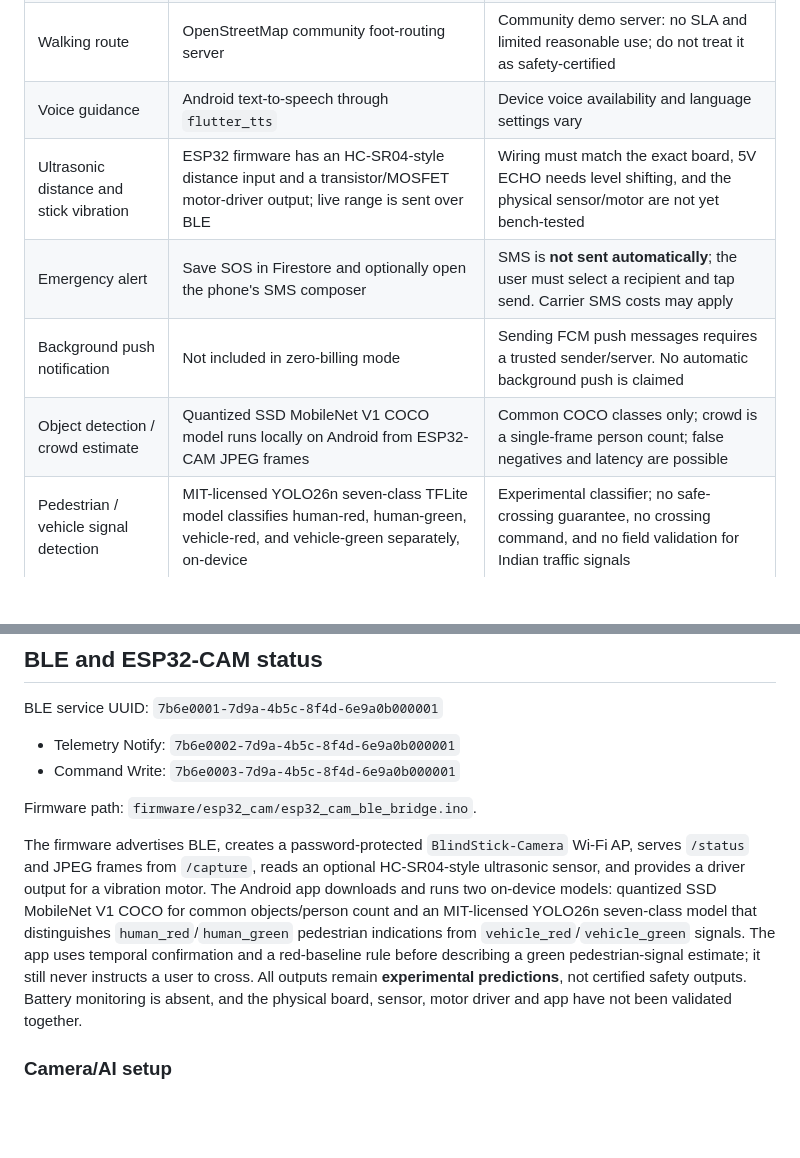
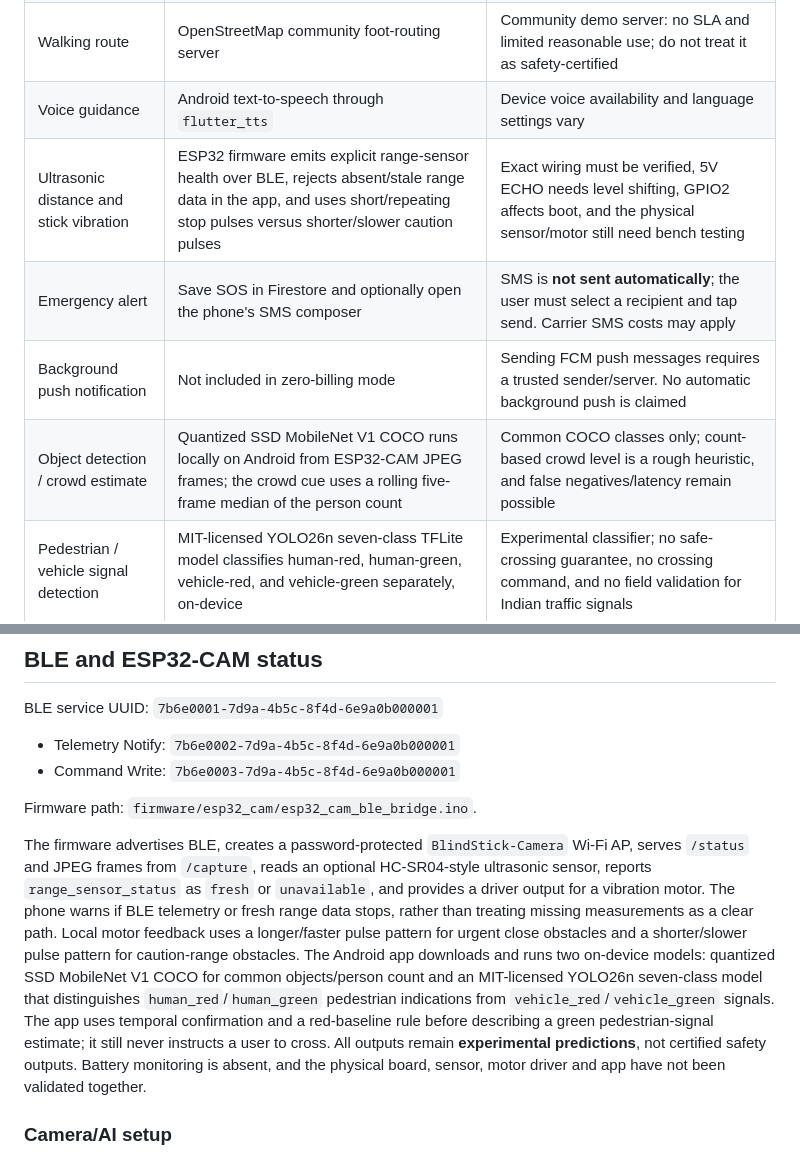
Before and after one commit to ShoninSelvaraj/Blind_Stick, a Markdown page: README.md, 2 parts joined by grey strips. Drawn GitHub-style; blank space fills up the shorter version.

Commit message:
Document sensor fail-safe, vibration patterns and smoothed crowd cue

```diff
--- a/README.md
+++ b/README.md
@@ -14,10 +14,10 @@ The app does not require Google Maps SDK, Google Maps API keys, paid map APIs, o
 | Search a typed destination | Public Nominatim geocoder | User-triggered search only, no autocomplete, max 1 request/second per app; results/service can be unavailable |
 | Walking route | OpenStreetMap community foot-routing server | Community demo server: no SLA and limited reasonable use; do not treat it as safety-certified |
 | Voice guidance | Android text-to-speech through `flutter_tts` | Device voice availability and language settings vary |
-| Ultrasonic distance and stick vibration | ESP32 firmware has an HC-SR04-style distance input and a transistor/MOSFET motor-driver output; live range is sent over BLE | Wiring must match the exact board, 5V ECHO needs level shifting, and the physical sensor/motor are not yet bench-tested |
+| Ultrasonic distance and stick vibration | ESP32 firmware emits explicit range-sensor health over BLE, rejects absent/stale range data in the app, and uses short/repeating stop pulses versus shorter/slower caution pulses | Exact wiring must be verified, 5V ECHO needs level shifting, GPIO2 affects boot, and the physical sensor/motor still need bench testing |
 | Emergency alert | Save SOS in Firestore and optionally open the phone's SMS composer | SMS is **not sent automatically**; the user must select a recipient and tap send. Carrier SMS costs may apply |
 | Background push notification | Not included in zero-billing mode | Sending FCM push messages requires a trusted sender/server. No automatic background push is claimed |
-| Object detection / crowd estimate | Quantized SSD MobileNet V1 COCO model runs locally on Android from ESP32-CAM JPEG frames | Common COCO classes only; crowd is a single-frame person count; false negatives and latency are possible |
+| Object detection / crowd estimate | Quantized SSD MobileNet V1 COCO runs locally on Android from ESP32-CAM JPEG frames; the crowd cue uses a rolling five-frame median of the person count | Common COCO classes only; count-based crowd level is a rough heuristic, and false negatives/latency remain possible |
 | Pedestrian / vehicle signal detection | MIT-licensed YOLO26n seven-class TFLite model classifies human-red, human-green, vehicle-red, and vehicle-green separately, on-device | Experimental classifier; no safe-crossing guarantee, no crossing command, and no field validation for Indian traffic signals |
 
 **Zero budget means no required paid service in this design; it does not mean unlimited capacity or guaranteed availability.** Do not use public community servers for high-volume or mission-critical navigation. If the project grows, self-host OpenStreetMap-derived services on hardware you already control, or use a provider only after checking its terms and price.
@@ -96,7 +96,7 @@ BLE service UUID: `7b6e0001-7d9a-4b5c-8f4d-6e9a0b000001`
 
 Firmware path: `firmware/esp32_cam/esp32_cam_ble_bridge.ino`.
 
-The firmware advertises BLE, creates a password-protected `BlindStick-Camera` Wi-Fi AP, serves `/status` and JPEG frames from `/capture`, reads an optional HC-SR04-style ultrasonic sensor, and provides a driver output for a vibration motor. The Android app downloads and runs two on-device models: quantized SSD MobileNet V1 COCO for common objects/person count and an MIT-licensed YOLO26n seven-class model that distinguishes `human_red`/`human_green` pedestrian indications from `vehicle_red`/`vehicle_green` signals. The app uses temporal confirmation and a red-baseline rule before describing a green pedestrian-signal estimate; it still never instructs a user to cross. All outputs remain **experimental predictions**, not certified safety outputs. Battery monitoring is absent, and the physical board, sensor, motor driver and app have not been validated together.
+The firmware advertises BLE, creates a password-protected `BlindStick-Camera` Wi-Fi AP, serves `/status` and JPEG frames from `/capture`, reads an optional HC-SR04-style ultrasonic sensor, reports `range_sensor_status` as `fresh` or `unavailable`, and provides a driver output for a vibration motor. The phone warns if BLE telemetry or fresh range data stops, rather than treating missing measurements as a clear path. Local motor feedback uses a longer/faster pulse pattern for urgent close obstacles and a shorter/slower pulse pattern for caution-range obstacles. The Android app downloads and runs two on-device models: quantized SSD MobileNet V1 COCO for common objects/person count and an MIT-licensed YOLO26n seven-class model that distinguishes `human_red`/`human_green` pedestrian indications from `vehicle_red`/`vehicle_green` signals. The app uses temporal confirmation and a red-baseline rule before describing a green pedestrian-signal estimate; it still never instructs a user to cross. All outputs remain **experimental predictions**, not certified safety outputs. Battery monitoring is absent, and the physical board, sensor, motor driver and app have not been validated together.
 
 ### Camera/AI setup
 
```
